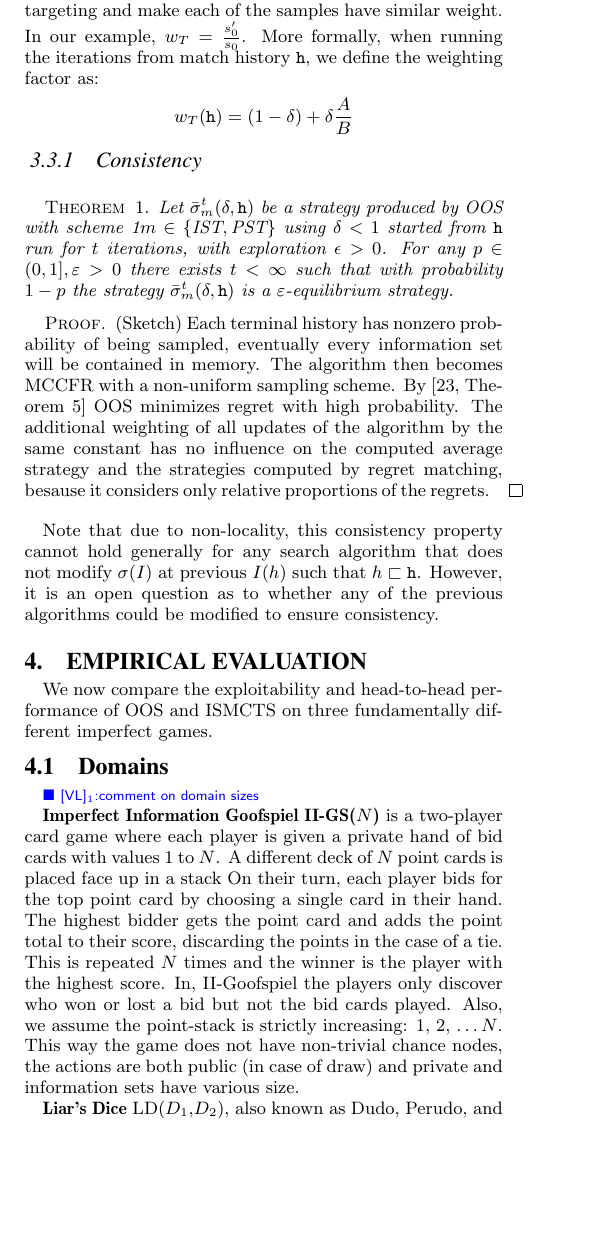
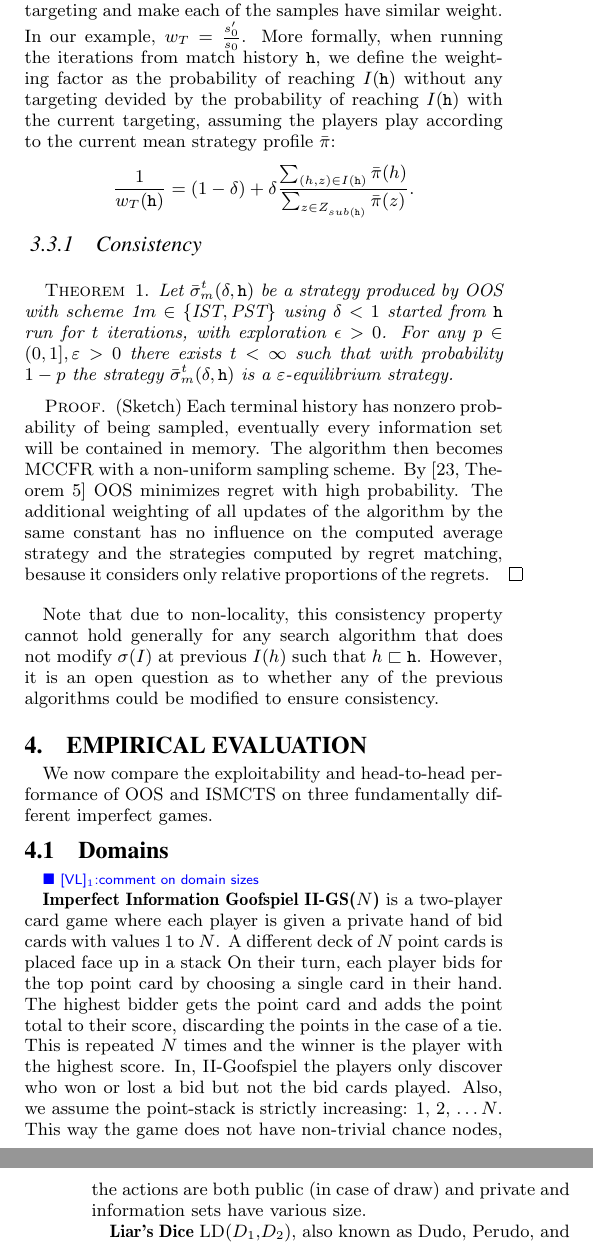
Before and after one commit to lanctot/iioos, a LaTeX document (iioos.tex): part of one column of page 5 of 10 before the commit and two parts of the columns of pages 5 and 6 of 10 after it, the two joined at a grey line, cut so that both start at the same text, the shorter picture padded with empty space. Compiled offline with pdfLaTeX.

Commit message:
Weighting formally defined

```diff
--- a/iioos.tex
+++ b/iioos.tex
@@ -703,8 +703,9 @@ Now we explain the role of the weighting factor $w_T$. Note that on lines 22 and
 Consider the updates in the current information set of the game $I_\mathtt{h}$. In the initial samples of the algorithm with empty match history, this information set was on average sampled with a very low probability $s_0$. Let's say that out of $10^6$ samples started from the root, 1000 samples reached this particular information set. In that case, $s_0=0.001$ and the regret updates caused by each of these samples were multiplied by $\frac{1}{s_0}=1000$.
 Now the game has actually reached the history $\mathtt{h}$ and due to targeting, half of the next $10^6$ samples reach $I_\mathtt{h}$. It means that  $s'_0=0.5$ and the regrets will be multiplied only by 2.
 As a results, the updated of the first (generally less precise) 1000 samples are all togeather weighted the same as the $5\times 10^5$ later samples, which makes it almost impossible to compensate for the initial errors.
-In order to prevent this effect, we add the weighting factor $w_T$ to compensate the change of targeting and make each of the samples have similar weight. In our example, $w_T=\frac{s'_0}{s_0}$. More formally, when running the iterations from match history $\mathtt{h}$, we define the weighting factor as:
-\[w_T(\mathtt{h}) = (1-\delta) + \delta\frac{A}{B}\]
+In order to prevent this effect, we add the weighting factor $w_T$ to compensate the change of targeting and make each of the samples have similar weight.
+In our example, $w_T=\frac{s'_0}{s_0}$. More formally, when running the iterations from match history $\mathtt{h}$, we define the weighting factor as the probability of reaching $I(\mathtt{h})$ without any targeting devided by the probability of reaching $I(\mathtt{h})$ with the current targeting, assuming the players play according to the current mean strategy profile $\bar{\pi}$:
+\[\frac{1}{w_T(\mathtt{h})} =  (1-\delta) + \delta\frac{\sum_{(h,z)\in I(\mathtt{h})} \bar{\pi}(h)}{\sum_{z\in Z_{sub(\mathtt{h})}} \bar{\pi}(z)}.\]
 
 \subsubsection{Consistency}
 
```
